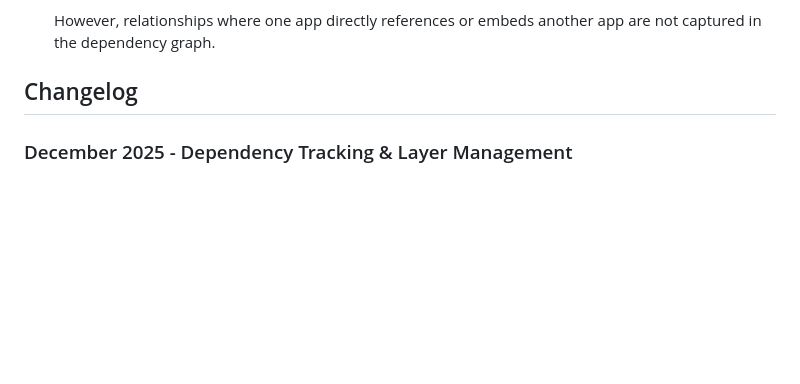
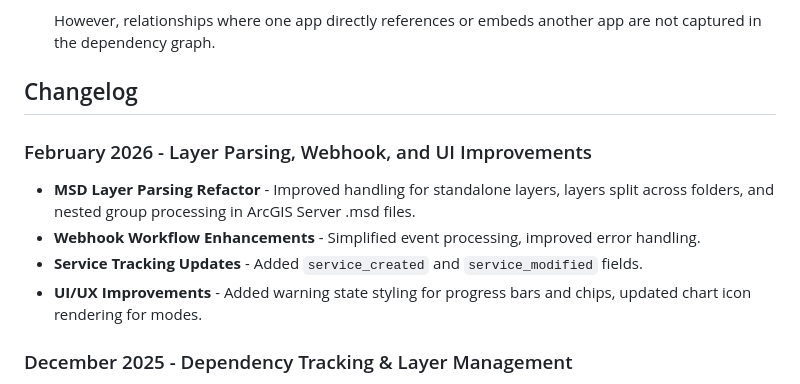
Before and after one commit to djantz/enterpriseviz, a Markdown page: README.md, the part around the change. Drawn GitHub-style; blank space fills up the shorter version.

```diff
--- a/README.md
+++ b/README.md
@@ -236,6 +236,12 @@ Currently, EnterpriseViz has the following known limitation:
 
 ## Changelog
 
+### February 2026 - Layer Parsing, Webhook, and UI Improvements
+* **MSD Layer Parsing Refactor** - Improved handling for standalone layers, layers split across folders, and nested group processing in ArcGIS Server .msd files.
+* **Webhook Workflow Enhancements** - Simplified event processing, improved error handling.
+* **Service Tracking Updates** - Added `service_created` and `service_modified` fields.
+* **UI/UX Improvements** - Added warning state styling for progress bars and chips, updated chart icon rendering for modes.
+
 ### December 2025 - Dependency Tracking & Layer Management
 * **MSD Parser Implementation** - Extract detailed layer information from .msd files for precise layer index tracking (MapServer/0 vs MapServer/5)
 * * **Service Manifest Fallback** - Automatic fallback to service manifest parsing for disconnected environments
```
